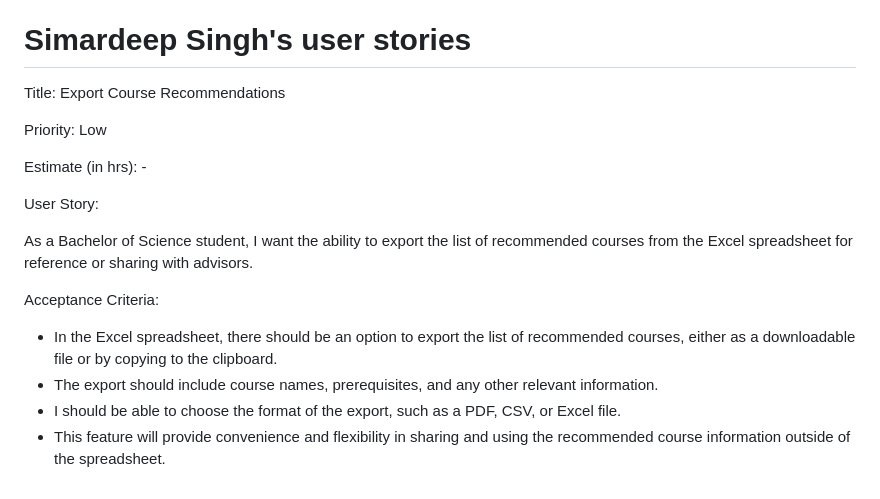
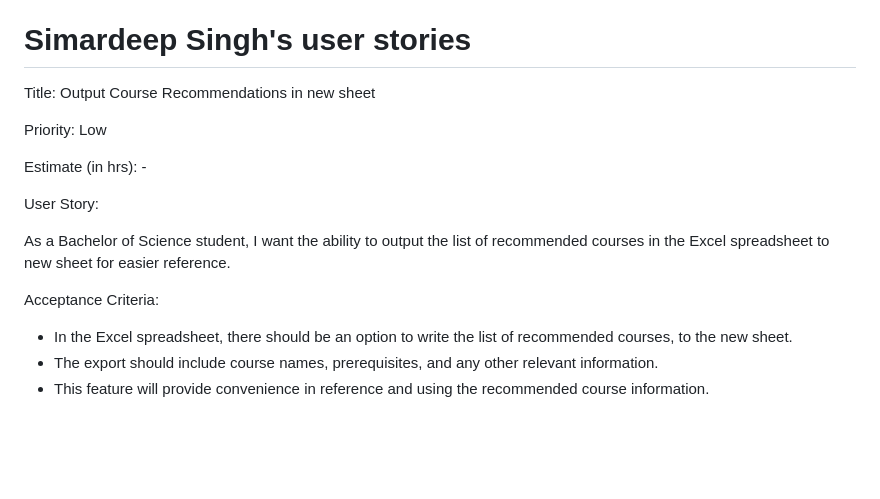
Before and after one commit to ekozat/courses_select_manager, a Markdown page: Documentation/sprint2_docs/userStories.md, the part around the change. Drawn GitHub-style; blank space fills up the shorter version.

```diff
--- a/Documentation/sprint2_docs/userStories.md
+++ b/Documentation/sprint2_docs/userStories.md
@@ -125,7 +125,7 @@ Acceptance Critera:
 * The list of recommended courses should include detailed course descriptions, allowing me to learn more about each course and its content.
 
 # Simardeep Singh's user stories
-Title: Export Course Recommendations
+Title: Output Course Recommendations in new sheet
 
 Priority: Low
 
@@ -133,10 +133,9 @@ Estimate (in hrs): -
 
 User Story:
 
-As a Bachelor of Science student, I want the ability to export the list of recommended courses from the Excel spreadsheet for reference or sharing with advisors.
+As a Bachelor of Science student, I want the ability to output the list of recommended courses in the Excel spreadsheet to new sheet for easier reference.
 
 Acceptance Criteria:
-- In the Excel spreadsheet, there should be an option to export the list of recommended courses, either as a downloadable file or by copying to the clipboard.
+- In the Excel spreadsheet, there should be an option to write the list of recommended courses, to the new sheet.
 - The export should include course names, prerequisites, and any other relevant information.
-- I should be able to choose the format of the export, such as a PDF, CSV, or Excel file.
-- This feature will provide convenience and flexibility in sharing and using the recommended course information outside of the spreadsheet.
+- This feature will provide convenience in reference and using the recommended course information.
```
